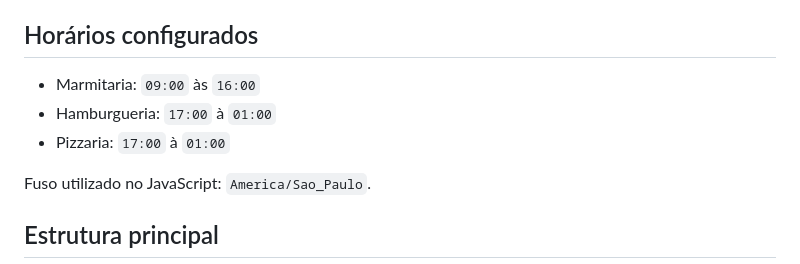
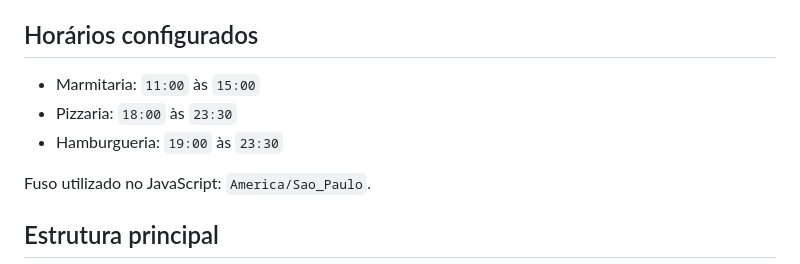
Before and after one commit to michaelandrewhf/mafiadogs, a Markdown page: README.md, the part around the change. Drawn GitHub-style.

Commit message:
Update documented store hours

```diff
--- a/README.md
+++ b/README.md
@@ -51,9 +51,9 @@ O conteúdo e os metadados dão prioridade a pesquisas relacionadas a:
 
 ## Horários configurados
 
-- Marmitaria: `09:00` às `16:00`
-- Hamburgueria: `17:00` à `01:00`
-- Pizzaria: `17:00` à `01:00`
+- Marmitaria: `11:00` às `15:00`
+- Pizzaria: `18:00` às `23:30`
+- Hamburgueria: `19:00` às `23:30`
 
 Fuso utilizado no JavaScript: `America/Sao_Paulo`.
 
```
